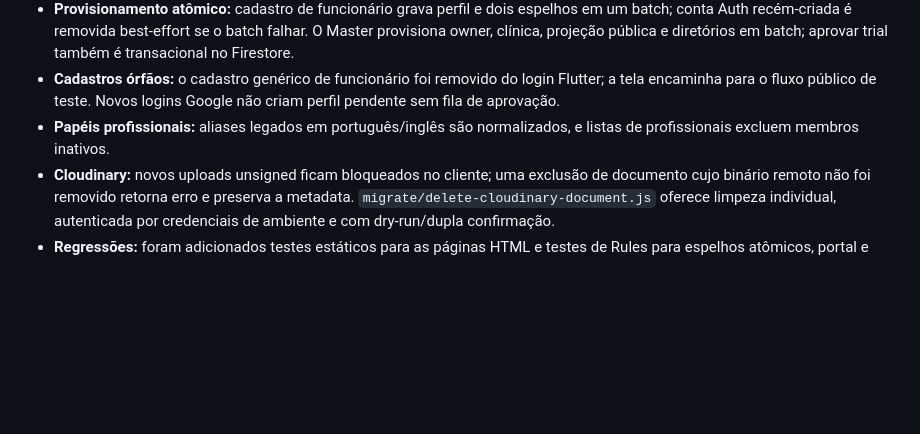
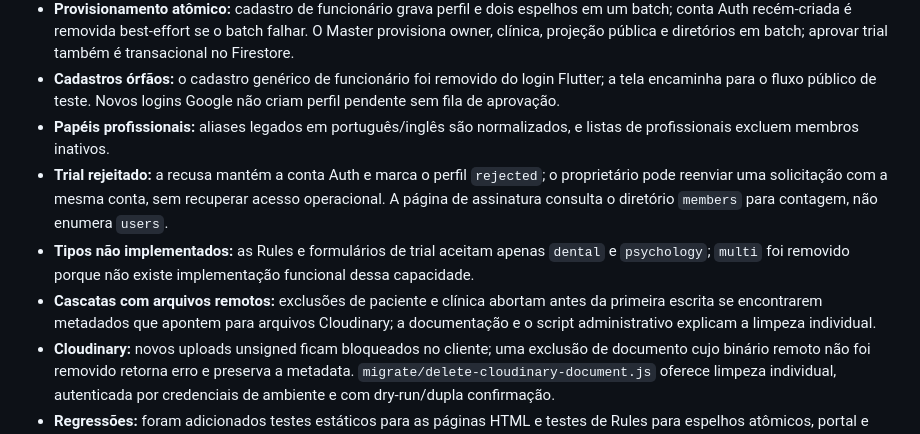
Before and after one commit to gabrielabrahaodev/NexoSaude, a Markdown page: obsidian/specs/correcoes-auditoria-integral-2026-10-17.md, the part around the change. GitHub-like rendering; blank space fills up the shorter version.

Commit message:
Document trial resubmission and Cloudinary deletion guards

```diff
--- a/obsidian/specs/correcoes-auditoria-integral-2026-10-17.md
+++ b/obsidian/specs/correcoes-auditoria-integral-2026-10-17.md
@@ -23,6 +23,9 @@ Branch de trabalho: `nova-audit`. Nenhum merge para `producao`, deploy ou escrit
 - **Provisionamento atômico:** cadastro de funcionário grava perfil e dois espelhos em um batch; conta Auth recém-criada é removida best-effort se o batch falhar. O Master provisiona owner, clínica, projeção pública e diretórios em batch; aprovar trial também é transacional no Firestore.
 - **Cadastros órfãos:** o cadastro genérico de funcionário foi removido do login Flutter; a tela encaminha para o fluxo público de teste. Novos logins Google não criam perfil pendente sem fila de aprovação.
 - **Papéis profissionais:** aliases legados em português/inglês são normalizados, e listas de profissionais excluem membros inativos.
+- **Trial rejeitado:** a recusa mantém a conta Auth e marca o perfil `rejected`; o proprietário pode reenviar uma solicitação com a mesma conta, sem recuperar acesso operacional. A página de assinatura consulta o diretório `members` para contagem, não enumera `users`.
+- **Tipos não implementados:** as Rules e formulários de trial aceitam apenas `dental` e `psychology`; `multi` foi removido porque não existe implementação funcional dessa capacidade.
+- **Cascatas com arquivos remotos:** exclusões de paciente e clínica abortam antes da primeira escrita se encontrarem metadados que apontem para arquivos Cloudinary; a documentação e o script administrativo explicam a limpeza individual.
 - **Cloudinary:** novos uploads unsigned ficam bloqueados no cliente; uma exclusão de documento cujo binário remoto não foi removido retorna erro e preserva a metadata. `migrate/delete-cloudinary-document.js` oferece limpeza individual, autenticada por credenciais de ambiente e com dry-run/dupla confirmação.
 - **Regressões:** foram adicionados testes estáticos para as páginas HTML e testes de Rules para espelhos atômicos, portal e referências de pacientes entre tenants.
 
```
